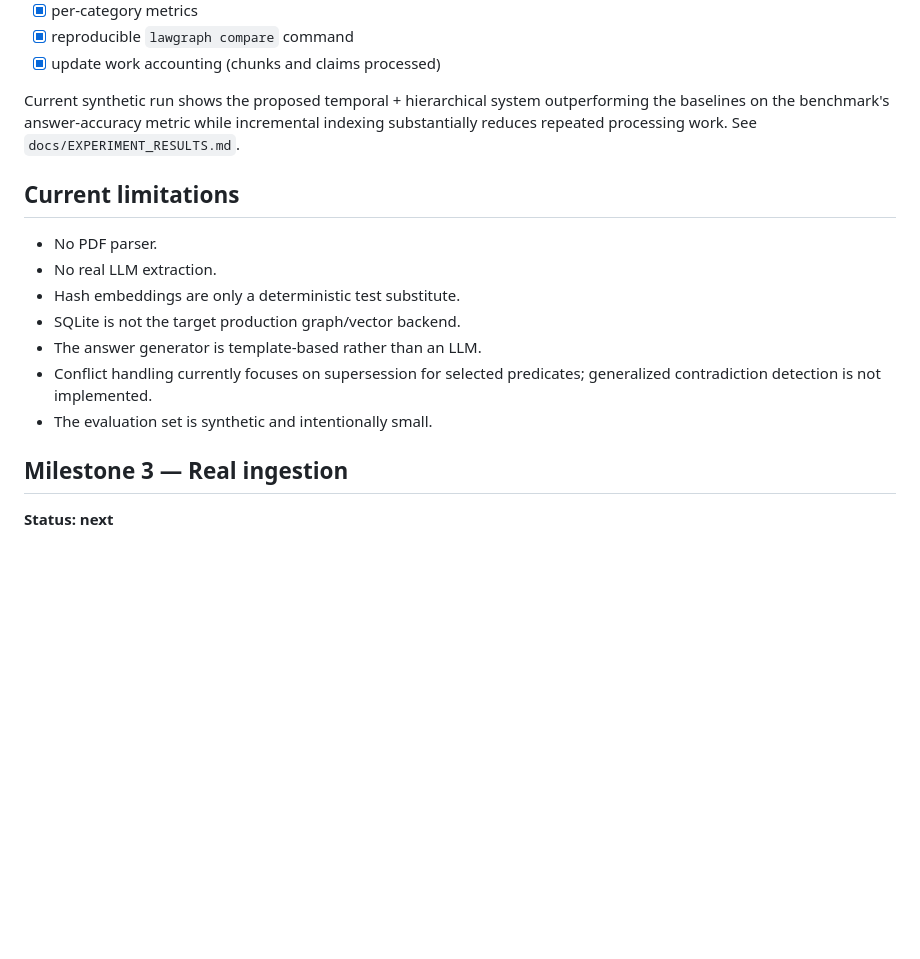
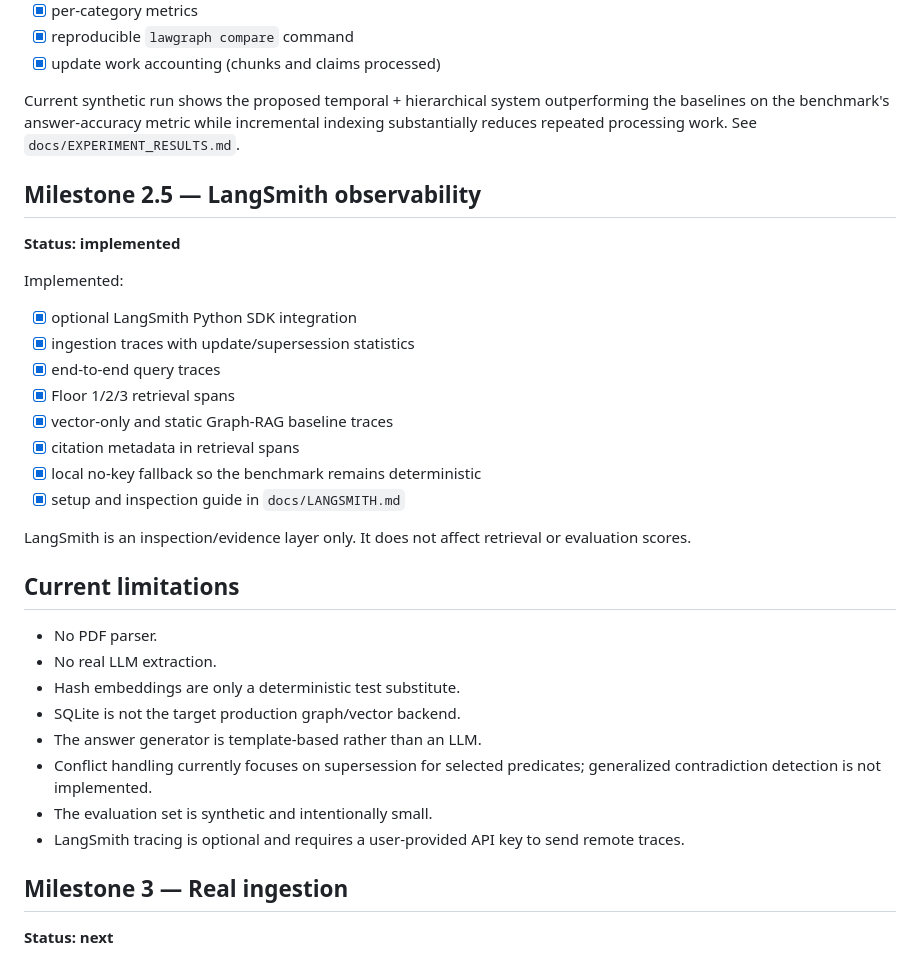
Before and after one commit to HassanSardar525/lawgraph-pk, a Markdown page: docs/STATUS.md, the part around the change. Drawn GitHub-style; blank space fills up the shorter version.

Commit message:
docs: record LangSmith observability milestone

```diff
--- a/docs/STATUS.md
+++ b/docs/STATUS.md
@@ -41,6 +41,23 @@ Implemented:
 
 Current synthetic run shows the proposed temporal + hierarchical system outperforming the baselines on the benchmark's answer-accuracy metric while incremental indexing substantially reduces repeated processing work. See `docs/EXPERIMENT_RESULTS.md`.
 
+## Milestone 2.5 — LangSmith observability
+
+**Status: implemented**
+
+Implemented:
+
+- [x] optional LangSmith Python SDK integration
+- [x] ingestion traces with update/supersession statistics
+- [x] end-to-end query traces
+- [x] Floor 1/2/3 retrieval spans
+- [x] vector-only and static Graph-RAG baseline traces
+- [x] citation metadata in retrieval spans
+- [x] local no-key fallback so the benchmark remains deterministic
+- [x] setup and inspection guide in `docs/LANGSMITH.md`
+
+LangSmith is an inspection/evidence layer only. It does not affect retrieval or evaluation scores.
+
 ## Current limitations
 
 - No PDF parser.
@@ -50,6 +67,7 @@ Current synthetic run shows the proposed temporal + hierarchical system outperfo
 - The answer generator is template-based rather than an LLM.
 - Conflict handling currently focuses on supersession for selected predicates; generalized contradiction detection is not implemented.
 - The evaluation set is synthetic and intentionally small.
+- LangSmith tracing is optional and requires a user-provided API key to send remote traces.
 
 ## Milestone 3 — Real ingestion
 
```
